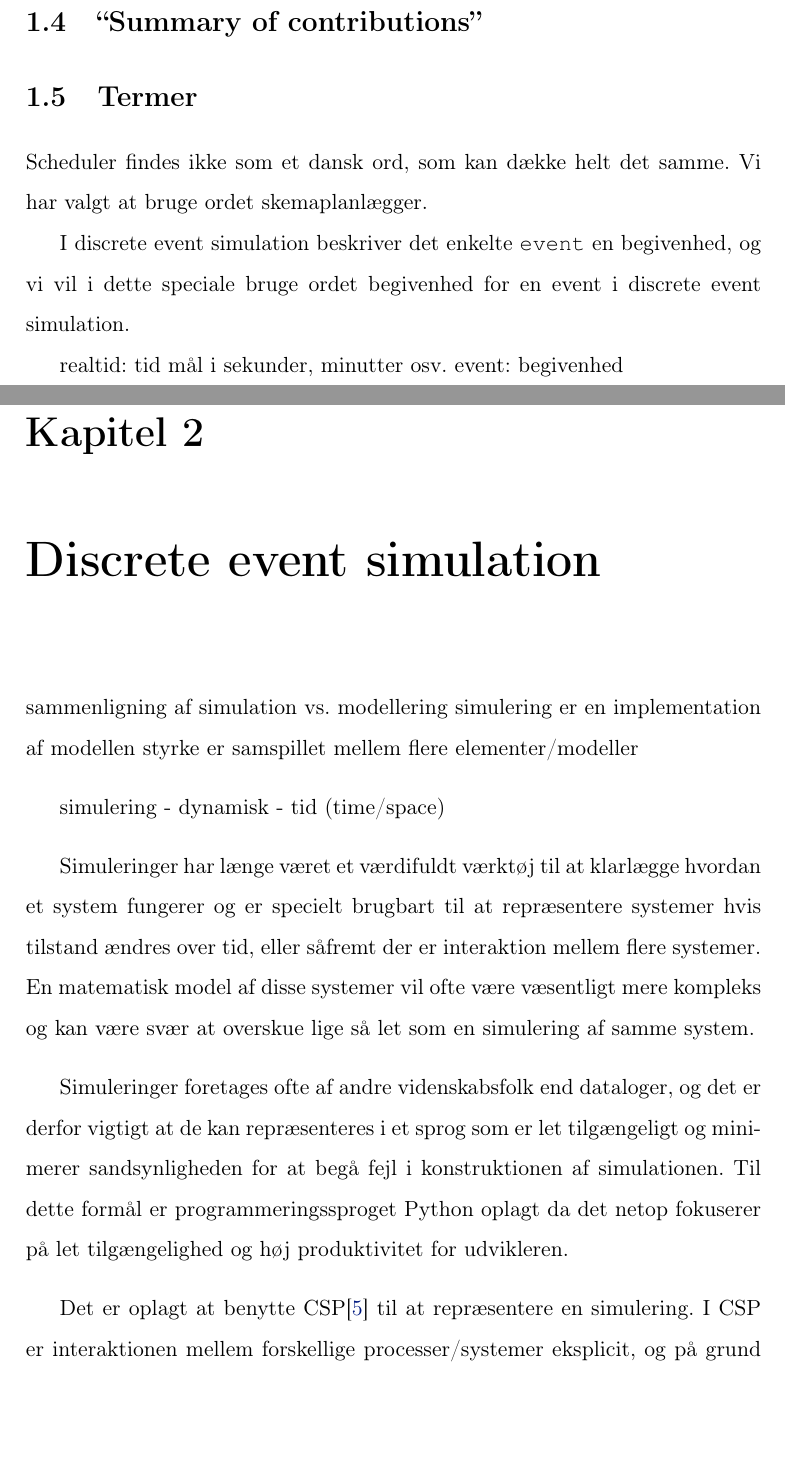
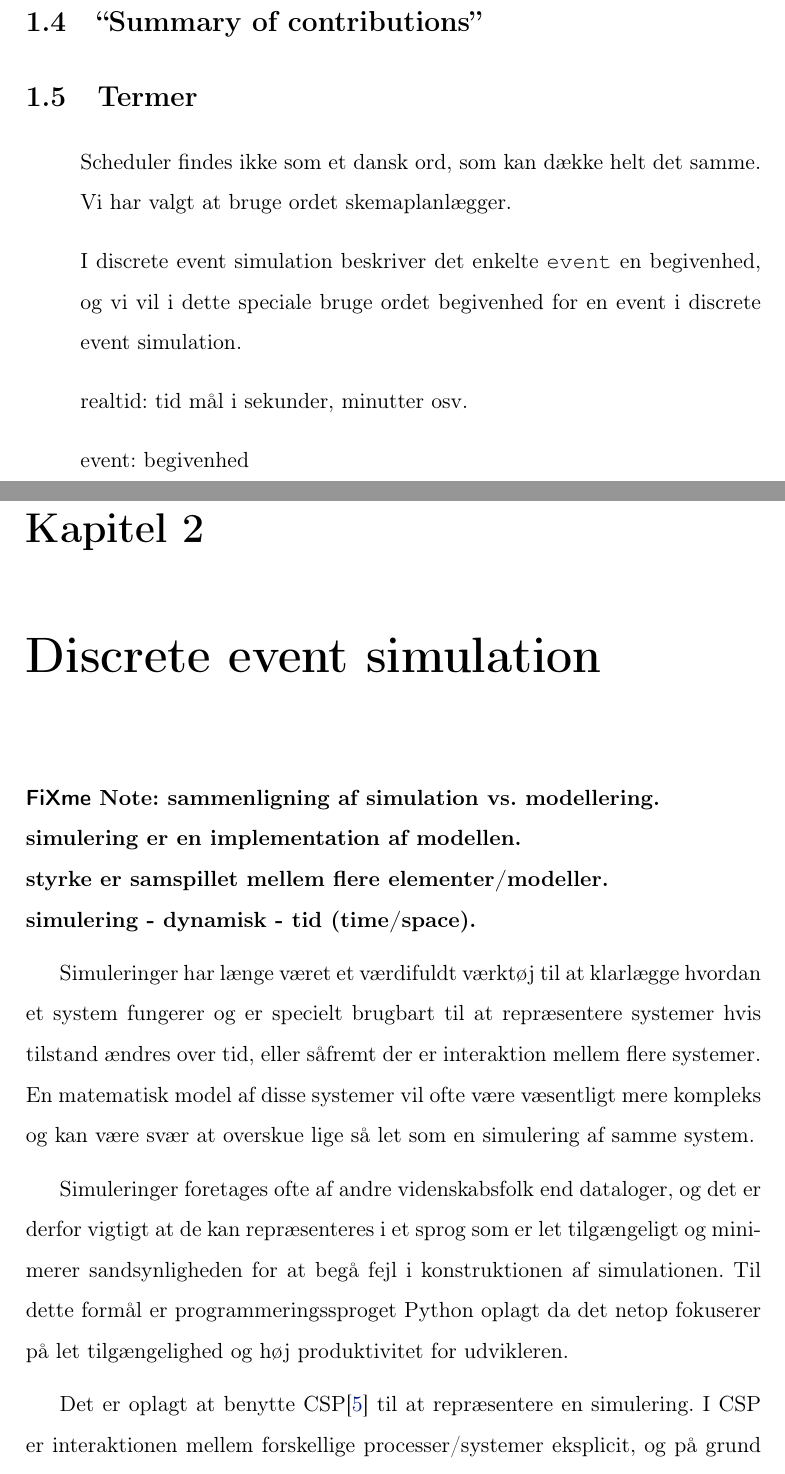
Before and after one commit to shamran/TimedPyCSP, a LaTeX book (report/skelet.tex, which reads report/chapters/des.tex, report/chapters/introduction.tex): two parts of pages 11 and 13 of 43, joined at a grey line, cut so that both start at the same text, the shorter picture padded with empty space. Compiled offline with pdfLaTeX.

Commit message:
redigeret til fxnote

```diff
--- a/report/chapters/des.tex
+++ b/report/chapters/des.tex
@@ -1,10 +1,8 @@
 \chapter{\Des}
-sammenligning af simulation vs. modellering
-  simulering er en implementation af modellen
-  styrke er samspillet mellem flere elementer/modeller
-
-
-simulering - dynamisk - tid (time/space)
+\inline{sammenligning af simulation vs. modellering.\\
+  simulering er en implementation af modellen.\\
+  styrke er samspillet mellem flere elementer/modeller.\\
+  simulering - dynamisk - tid (time/space).}
 
 Simuleringer har længe været et værdifuldt værktøj til at klarlægge hvordan et
 system fungerer og er specielt brugbart til at repræsentere systemer hvis
--- a/report/chapters/introduction.tex
+++ b/report/chapters/introduction.tex
@@ -61,9 +61,10 @@ program, i stedet for at benytte
   \section{``Summary of contributions''}
   \section{Termer}
 
-Scheduler findes ikke som et dansk ord, som kan  dække helt det samme. Vi har valgt at bruge ordet skemaplanlægger.
+\begin{list}{}{}
 
-I \des beskriver det enkelte \code{event} en begivenhed, og vi vil i dette speciale bruge ordet begivenhed for en event i \des.
-
-realtid: tid mål i sekunder, minutter osv.
-event: begivenhed
+\item Scheduler findes ikke som et dansk ord, som kan  dække helt det samme. Vi har valgt at bruge ordet skemaplanlægger.
+\item I \des beskriver det enkelte \code{event} en begivenhed, og vi vil i dette speciale bruge ordet begivenhed for en event i \des.
+\item realtid: tid mål i sekunder, minutter osv.
+\item event: begivenhed
+\end{list}
```
Also changed, not shown: notes/2010-01-26-side_effects.txt (+2 -1 lines), report/chapters/time-implementation.tex (+3 -1 lines), report/preamble.tex (line endings or trailing spaces), report/chapters/introduction.tex (2 more changed lines).
